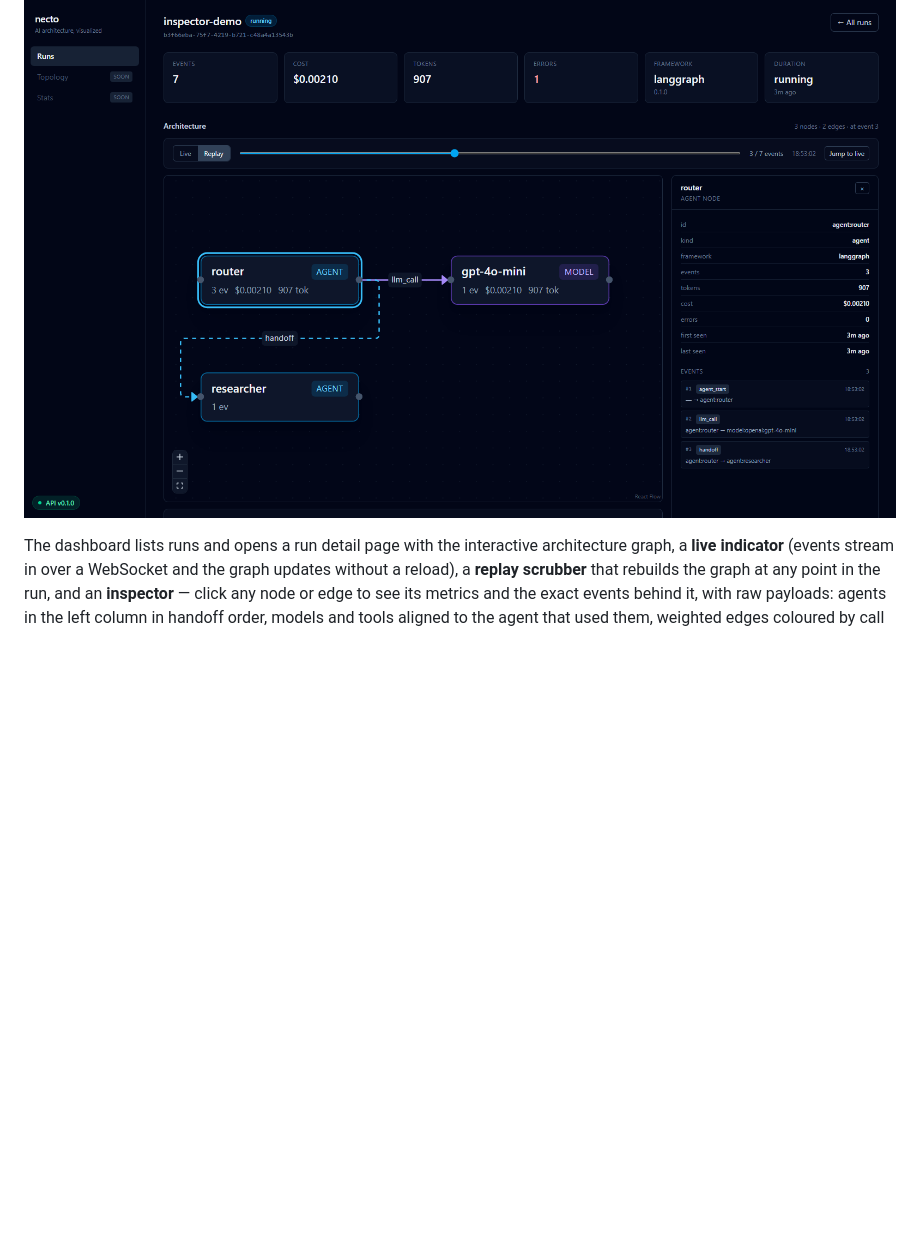
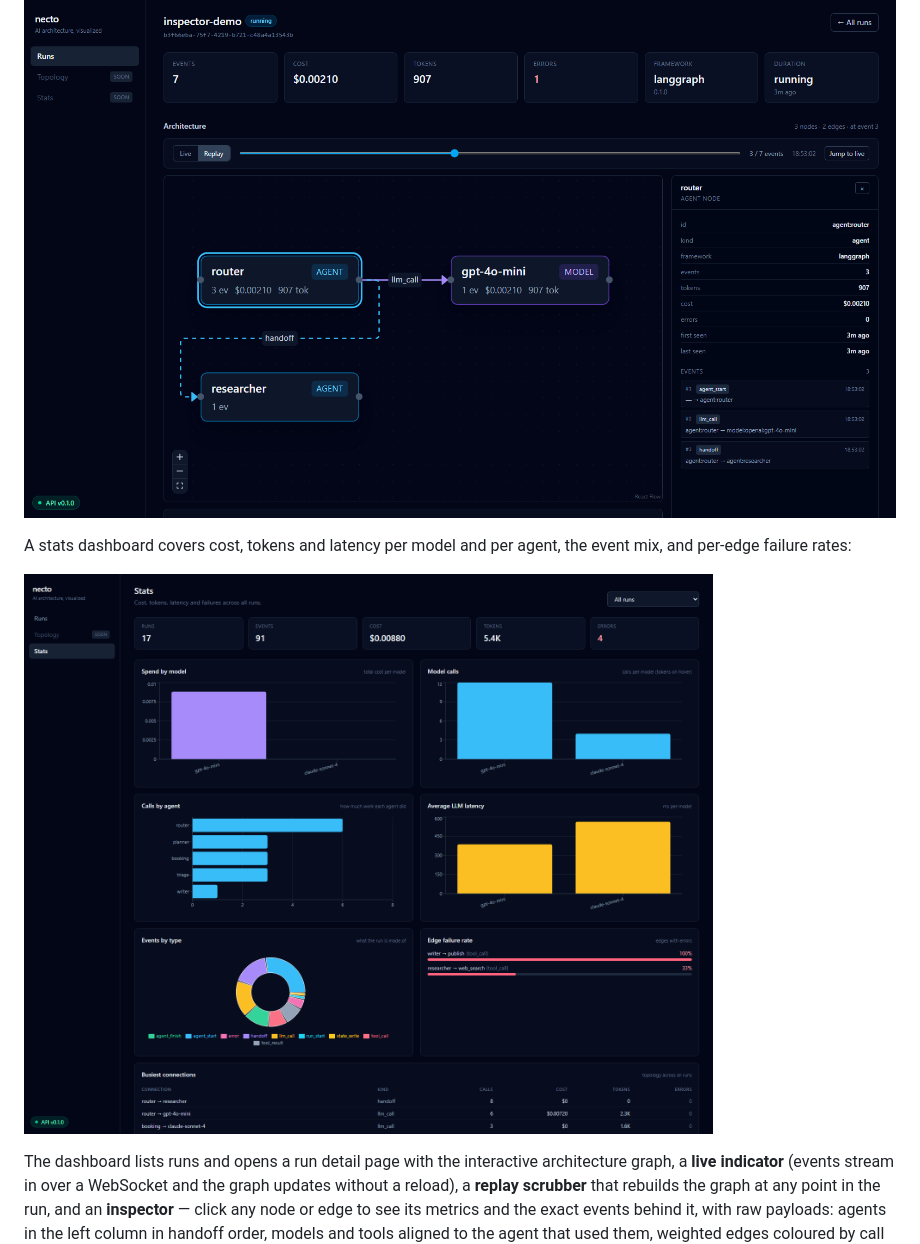
Before and after one commit to bassimramdani01-tech/necto, a Markdown page: README.md, the part around the change. GitHub-like rendering; pictures changed too: docs/assets/stats-view.png (added); blank space fills up the shorter version.

Commit message:
feat(web): stats dashboard with per-model/agent cost, latency and edge failures (step 18)

```diff
--- a/README.md
+++ b/README.md
@@ -231,6 +231,11 @@ Run the API alongside it (`uv run uvicorn necto_server.main:app`). Production bu
 
 ![inspector open on the router node, showing its events](docs/assets/inspector-view.png)
 
+A stats dashboard covers cost, tokens and latency per model and per agent, the event mix, and
+per-edge failure rates:
+
+![stats dashboard](docs/assets/stats-view.png)
+
 The dashboard lists runs and opens a run detail page with the interactive architecture graph,
 a **live indicator** (events stream in over a WebSocket and the graph updates without a reload),
 a **replay scrubber** that rebuilds the graph at any point in the run, and an **inspector** —
```
Also changed, not shown: docs/HANDOFF.md (+45 -0 lines), 6 other files.
